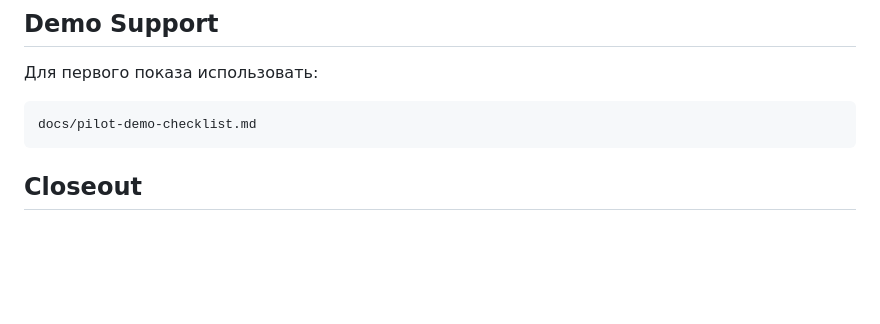
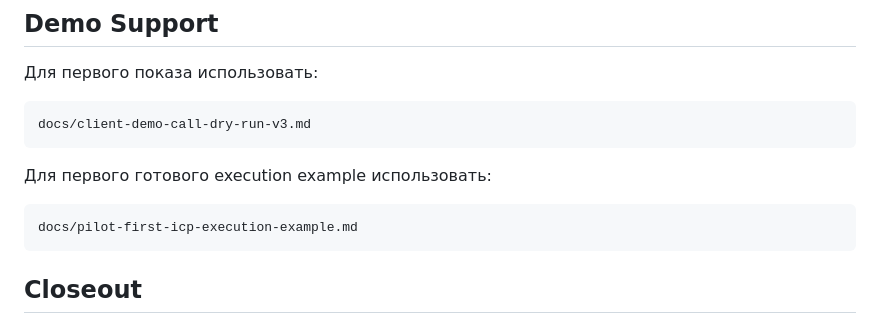
Before and after one commit to adsDDoS/Groth_OS_AgentResult, a Markdown page: docs/pilot-operating-manual.md, the part around the change. GitHub-like rendering; blank space fills up the shorter version.

````diff
--- a/docs/pilot-operating-manual.md
+++ b/docs/pilot-operating-manual.md
@@ -68,7 +68,13 @@ Stop:
 Для первого показа использовать:
 
 ```text
-docs/pilot-demo-checklist.md
+docs/client-demo-call-dry-run-v3.md
+```
+
+Для первого готового execution example использовать:
+
+```text
+docs/pilot-first-icp-execution-example.md
 ```
 
 ## Closeout
````
Also changed, not shown: docs/pilot-first-icp-execution-example.md (added, +161 -0 lines), docs/pilot-packet-index.md (+6 -0 lines).
